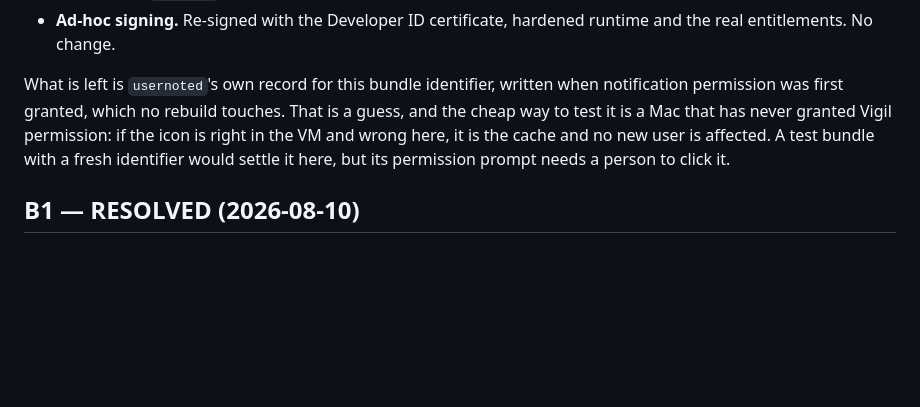
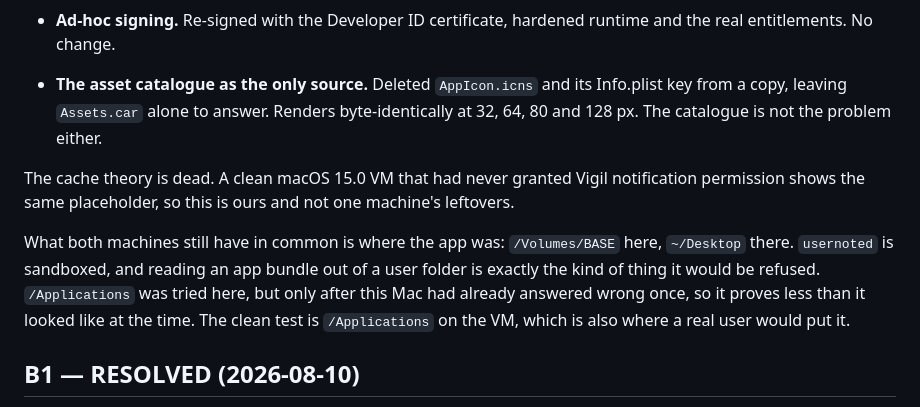
Before and after one commit to PerfectoWeb/Belay, a Markdown page: BLOCKERS.md, the part around the change. Drawn GitHub-style; blank space fills up the shorter version.

Commit message:
The icon reproduces on a clean machine, so it is ours

```diff
--- a/BLOCKERS.md
+++ b/BLOCKERS.md
@@ -33,12 +33,21 @@ fire:
 - **Ad-hoc signing.** Re-signed with the Developer ID certificate, hardened
   runtime and the real entitlements. No change.
 
-What is left is `usernoted`'s own record for this bundle identifier, written
-when notification permission was first granted, which no rebuild touches. That
-is a guess, and the cheap way to test it is a Mac that has never granted Vigil
-permission: if the icon is right in the VM and wrong here, it is the cache and
-no new user is affected. A test bundle with a fresh identifier would settle it
-here, but its permission prompt needs a person to click it.
+- **The asset catalogue as the only source.** Deleted `AppIcon.icns` and its
+  Info.plist key from a copy, leaving `Assets.car` alone to answer. Renders
+  byte-identically at 32, 64, 80 and 128 px. The catalogue is not the problem
+  either.
+
+The cache theory is dead. A clean macOS 15.0 VM that had never granted Vigil
+notification permission shows the same placeholder, so this is ours and not one
+machine's leftovers.
+
+What both machines still have in common is where the app was: `/Volumes/BASE`
+here, `~/Desktop` there. `usernoted` is sandboxed, and reading an app bundle out
+of a user folder is exactly the kind of thing it would be refused. `/Applications`
+was tried here, but only after this Mac had already answered wrong once, so it
+proves less than it looked like at the time. The clean test is `/Applications`
+on the VM, which is also where a real user would put it.
 
 
 ## B1 — RESOLVED (2026-08-10)
```
